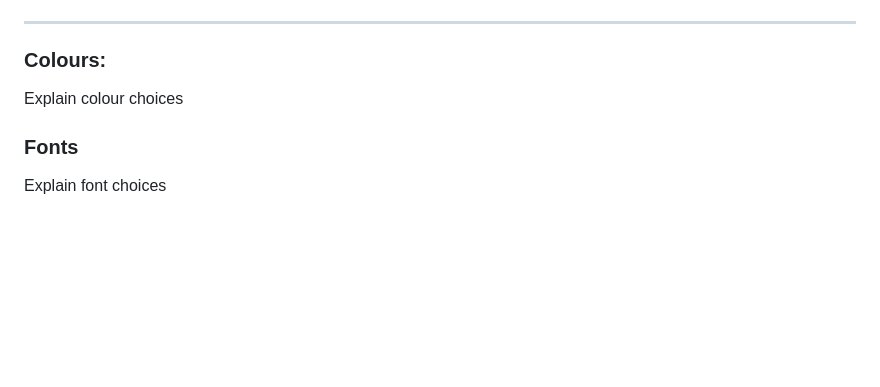
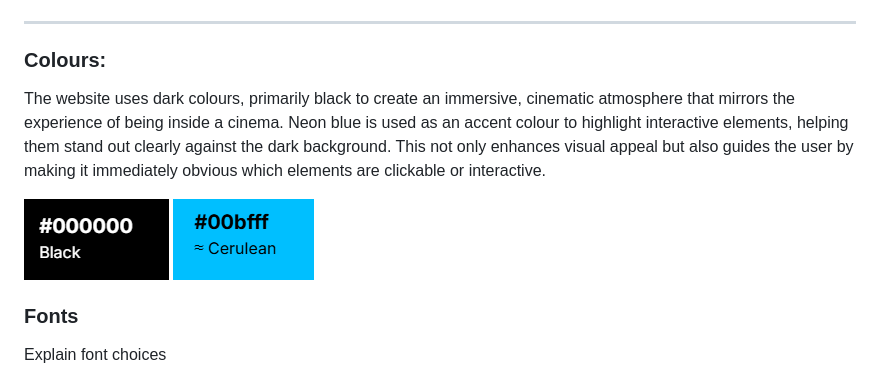
Before and after one commit to EllisBale/movie_portal, a Markdown page: README.md, the part around the change. Drawn GitHub-style; pictures changed too: docs/readme_imgs/black.png (added), docs/readme_imgs/neonblue1.png (added); blank space fills up the shorter version.

Commit message:
Docs: add colours to readme.md

```diff
--- a/README.md
+++ b/README.md
@@ -130,8 +130,9 @@ Schema chart
 
 ### Colours:
 
-Explain colour choices
+The website uses dark colours, primarily black to create an immersive, cinematic atmosphere that mirrors the experience of being inside a cinema. Neon blue is used as an accent colour to highlight interactive elements, helping them stand out clearly against the dark background. This not only enhances visual appeal but also guides the user by making it immediately obvious which elements are clickable or interactive.
 
+![black](docs/readme_imgs/black.png)  ![Neon blue](docs/readme_imgs/neonblue1.png)
 
 
 ### Fonts
```
